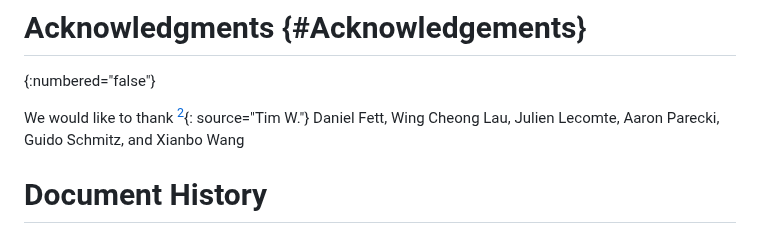
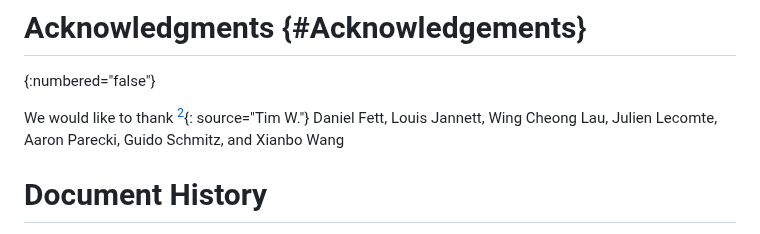
Before and after one commit to SECtim/draft-wuertele-oauth-security-topics-update, a Markdown page: draft-ietf-oauth-security-topics-update.md, the part around the change. Drawn GitHub-style.

Commit message:
feat: extend acks
Co-authored-by: Tim Würtele <42440411+SECtim@users.noreply.github.com>

```diff
--- a/draft-ietf-oauth-security-topics-update.md
+++ b/draft-ietf-oauth-security-topics-update.md
@@ -743,6 +743,7 @@ This document has no IANA actions.
 We would like to thank
 [^acksAddNames]{: source="Tim W."}
 Daniel Fett,
+Louis Jannett,
 Wing Cheong Lau,
 Julien Lecomte,
 Aaron Parecki,
```
